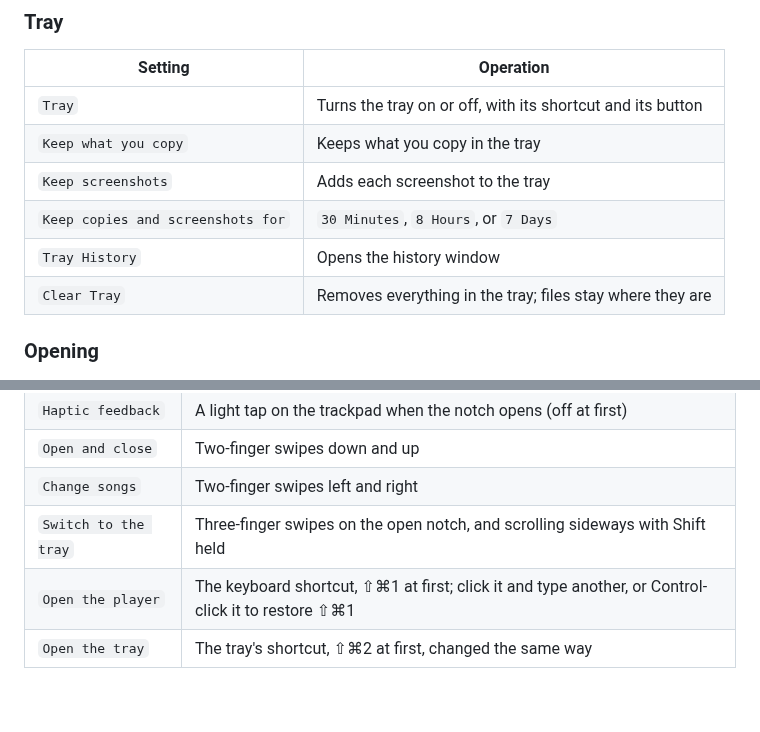
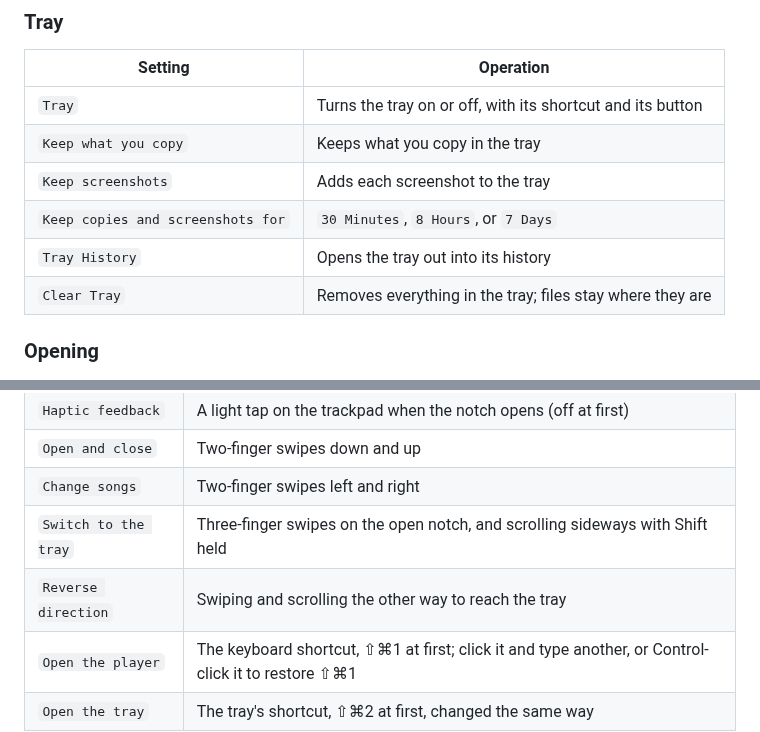
Before and after one commit to imgaty/Glance, a Markdown page: docs/USER-MANUAL.md, 2 parts joined by grey strips. GitHub-like rendering; blank space fills up the shorter version.

```diff
--- a/docs/USER-MANUAL.md
+++ b/docs/USER-MANUAL.md
@@ -267,7 +258,7 @@ Glance's icon in the menu bar opens a menu:
 | `Keep what you copy` | Keeps what you copy in the tray |
 | `Keep screenshots` | Adds each screenshot to the tray |
 | `Keep copies and screenshots for` | `30 Minutes`, `8 Hours`, or `7 Days` |
-| `Tray History` | Opens the history window |
+| `Tray History` | Opens the tray out into its history |
 | `Clear Tray` | Removes everything in the tray; files stay where they are |
 
 ### Opening
@@ -281,6 +272,7 @@ Glance's icon in the menu bar opens a menu:
 | `Open and close` | Two-finger swipes down and up |
 | `Change songs` | Two-finger swipes left and right |
 | `Switch to the tray` | Three-finger swipes on the open notch, and scrolling sideways with Shift held |
+| `Reverse direction` | Swiping and scrolling the other way to reach the tray |
 | `Open the player` | The keyboard shortcut, ⇧⌘1 at first; click it and type another, or Control-click it to restore ⇧⌘1 |
 | `Open the tray` | The tray's shortcut, ⇧⌘2 at first, changed the same way |
 
```
Also changed, not shown: other parts of docs/USER-MANUAL.md (+9 -18 lines), CHANGELOG.md (+3 -2 lines), docs/FEATURES.md (+1 -1 lines), assets/screenshots/tray.png, 8 other files.
